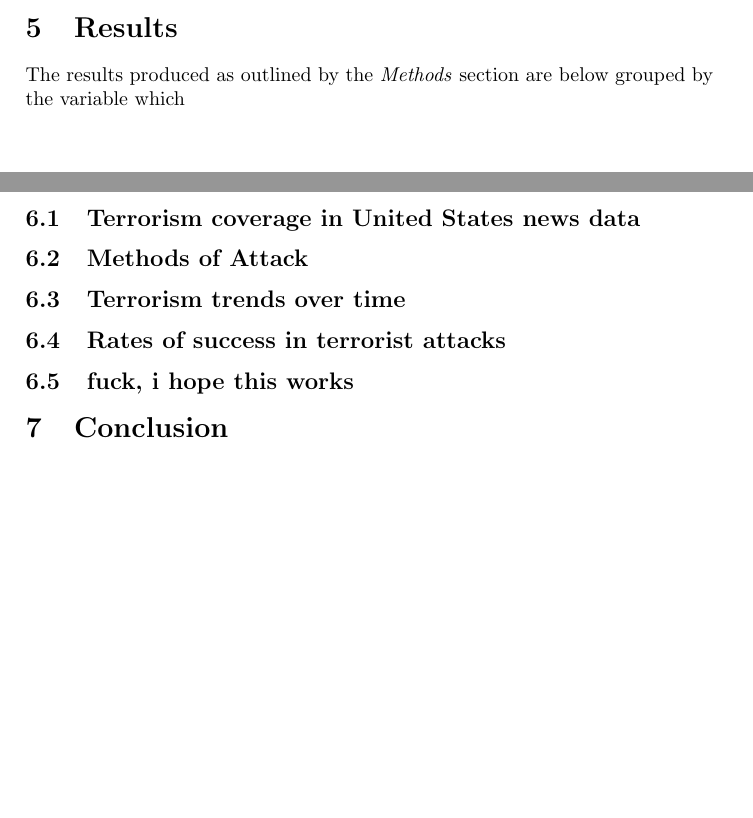
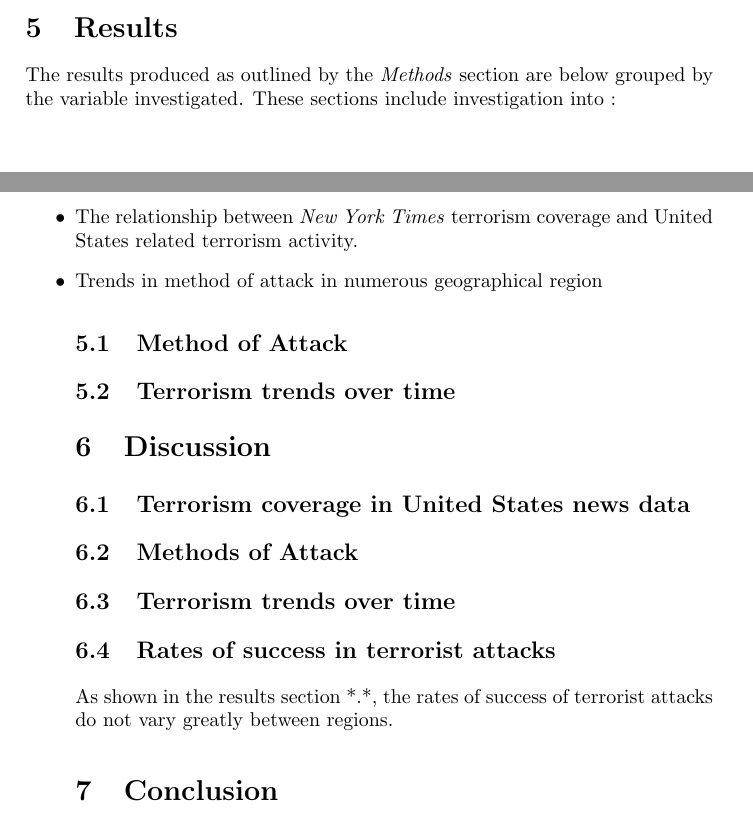
Before and after one commit to konrad-c/GlobalTerrorismAnalysis, a LaTeX document (Report/Final_Report.tex): two parts of pages 3 and 4 of 5, joined at a grey line, cut so that both start at the same text. Compiled offline with pdfLaTeX.

Commit message:
Updated results section of report

```diff
--- a/Report/Final_Report.tex
+++ b/Report/Final_Report.tex
@@ -7,6 +7,7 @@
 \usepackage{graphicx}
 \usepackage{scrextend}
 \usepackage{wrapfig}
+\usepackage{enumitem}
 \author{Konrad Cybulski, Julian Kardis, Matteo Batelic}
 \title{Understanding Trends in Global Terrorism}
 \begin{document}
@@ -72,7 +73,14 @@ All three groups are investigated with regard to deaths due to terrorist activit
 
 
 \section{Results}
-The results produced as outlined by the \textit{Methods} section are below grouped by the variable which
+The results produced as outlined by the \textit{Methods} section are below grouped by the variable investigated. These sections include investigation into :\\
+\begin{itemize}
+\item The relationship between \textit{New York Times} terrorism coverage and United States related terrorism activity.
+\item Trends in method of attack in numerous geographical region
+
+\subsection{Method of Attack}
+
+\subsection{Terrorism trends over time}
 
 
 \section{Discussion}
@@ -84,9 +92,7 @@ The results produced as outlined by the \textit{Methods} section are below group
 \subsection{Terrorism trends over time}
 
 \subsection{Rates of success in terrorist attacks}
-
-\subsection{fuck, i hope this works}
-
+As shown in the results section *.*, the rates of success of terrorist attacks do not vary greatly between regions.
 
 \section{Conclusion}
 
```
Also changed, not shown: Plots/NewsData/TerrorArticles.png (added).
